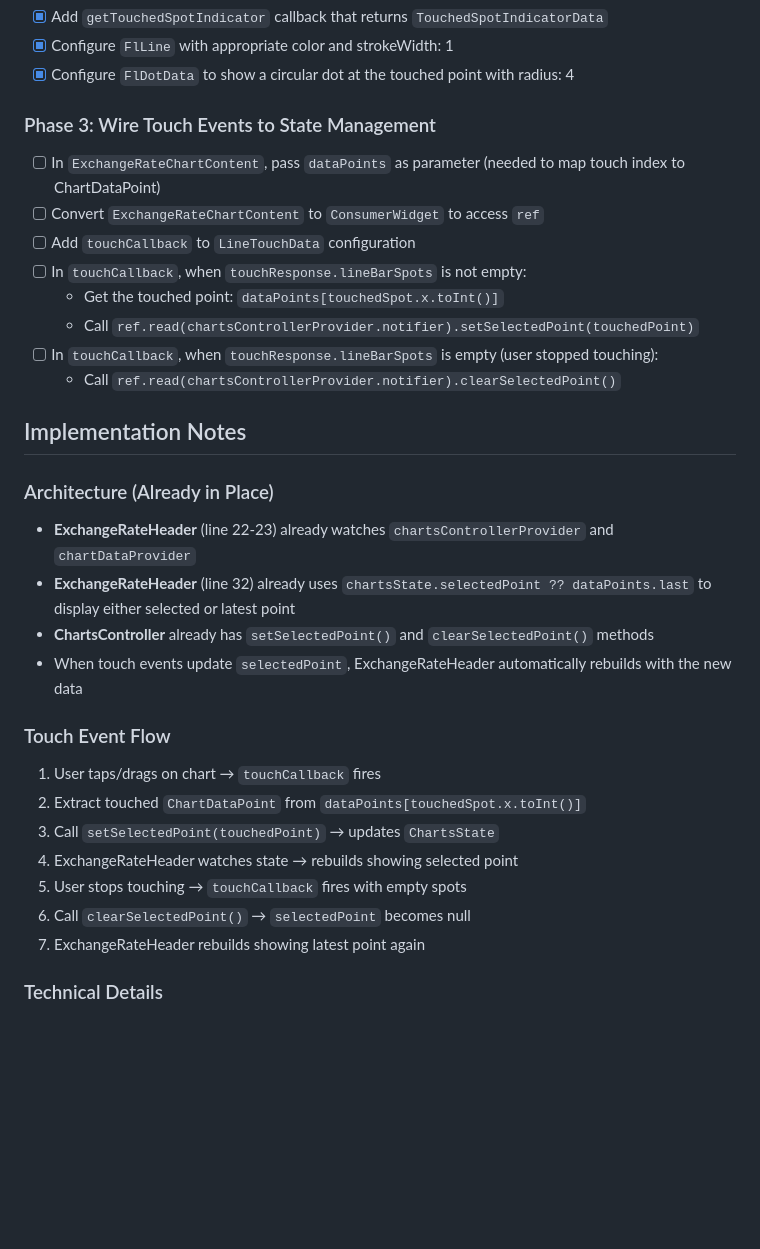
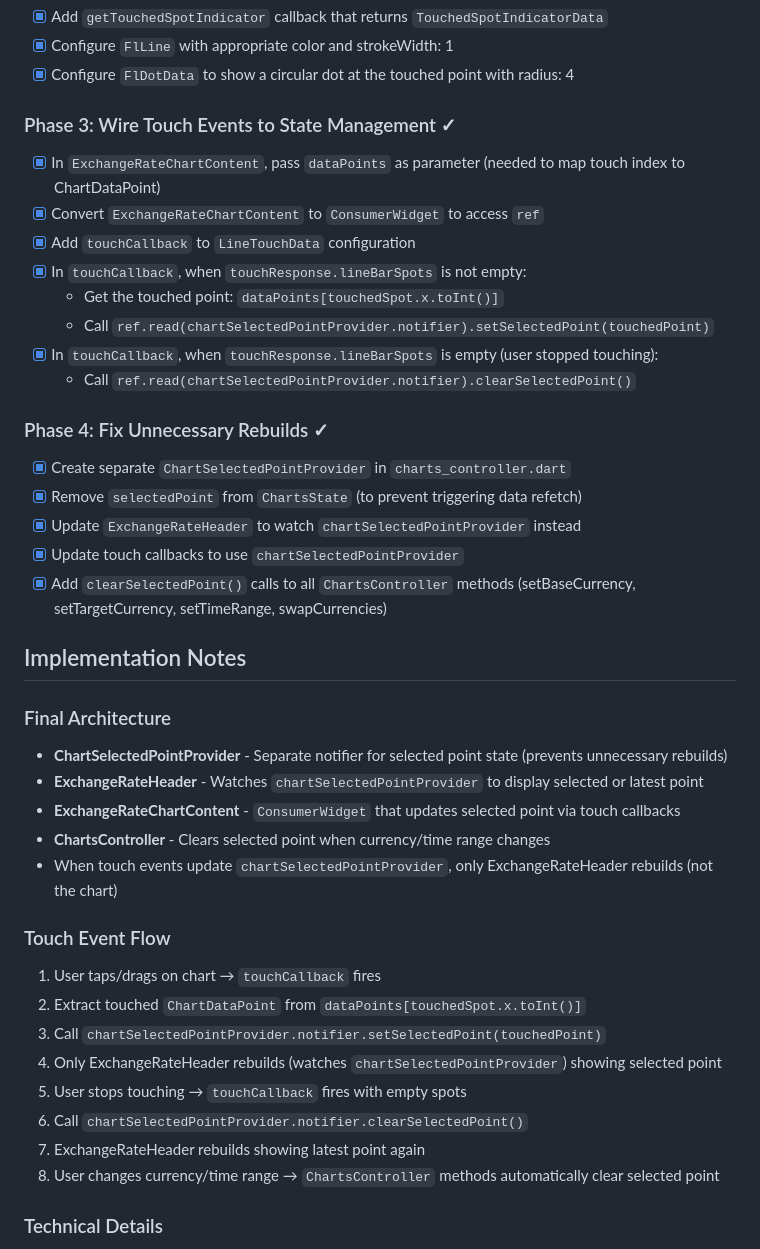
Before and after one commit to bizz84/currency_converter, a Markdown page: ai_specs/009-charts-user-interaction-plan.md, the part around the change. GitHub-like rendering; blank space fills up the shorter version.

Commit message:
docs(specs): mark all phases complete and update architecture
Update plan with Phase 4 (fix rebuilds) and final architecture
showing separate ChartSelectedPointProvider pattern.

🤖 Generated with [Claude Code](https://claude.com/claude-code)

Co-Authored-By: Claude <noreply@anthropic.com>

```diff
--- a/ai_specs/009-charts-user-interaction-plan.md
+++ b/ai_specs/009-charts-user-interaction-plan.md
@@ -18,35 +18,45 @@ Add interactive touch functionality to the exchange rate chart, enabling users t
 - [x] Configure `FlLine` with appropriate color and strokeWidth: 1
 - [x] Configure `FlDotData` to show a circular dot at the touched point with radius: 4
 
-### Phase 3: Wire Touch Events to State Management
+### Phase 3: Wire Touch Events to State Management ✓
 
-- [ ] In `ExchangeRateChartContent`, pass `dataPoints` as parameter (needed to map touch index to ChartDataPoint)
-- [ ] Convert `ExchangeRateChartContent` to `ConsumerWidget` to access `ref`
-- [ ] Add `touchCallback` to `LineTouchData` configuration
-- [ ] In `touchCallback`, when `touchResponse.lineBarSpots` is not empty:
+- [x] In `ExchangeRateChartContent`, pass `dataPoints` as parameter (needed to map touch index to ChartDataPoint)
+- [x] Convert `ExchangeRateChartContent` to `ConsumerWidget` to access `ref`
+- [x] Add `touchCallback` to `LineTouchData` configuration
+- [x] In `touchCallback`, when `touchResponse.lineBarSpots` is not empty:
   - Get the touched point: `dataPoints[touchedSpot.x.toInt()]`
-  - Call `ref.read(chartsControllerProvider.notifier).setSelectedPoint(touchedPoint)`
-- [ ] In `touchCallback`, when `touchResponse.lineBarSpots` is empty (user stopped touching):
-  - Call `ref.read(chartsControllerProvider.notifier).clearSelectedPoint()`
+  - Call `ref.read(chartSelectedPointProvider.notifier).setSelectedPoint(touchedPoint)`
+- [x] In `touchCallback`, when `touchResponse.lineBarSpots` is empty (user stopped touching):
+  - Call `ref.read(chartSelectedPointProvider.notifier).clearSelectedPoint()`
+
+### Phase 4: Fix Unnecessary Rebuilds ✓
+
+- [x] Create separate `ChartSelectedPointProvider` in `charts_controller.dart`
+- [x] Remove `selectedPoint` from `ChartsState` (to prevent triggering data refetch)
+- [x] Update `ExchangeRateHeader` to watch `chartSelectedPointProvider` instead
+- [x] Update touch callbacks to use `chartSelectedPointProvider`
+- [x] Add `clearSelectedPoint()` calls to all `ChartsController` methods (setBaseCurrency, setTargetCurrency, setTimeRange, swapCurrencies)
 
 ## Implementation Notes
 
-### Architecture (Already in Place)
+### Final Architecture
 
-- **ExchangeRateHeader** (line 22-23) already watches `chartsControllerProvider` and `chartDataProvider`
-- **ExchangeRateHeader** (line 32) already uses `chartsState.selectedPoint ?? dataPoints.last` to display either selected or latest point
-- **ChartsController** already has `setSelectedPoint()` and `clearSelectedPoint()` methods
-- When touch events update `selectedPoint`, ExchangeRateHeader automatically rebuilds with the new data
+- **ChartSelectedPointProvider** - Separate notifier for selected point state (prevents unnecessary rebuilds)
+- **ExchangeRateHeader** - Watches `chartSelectedPointProvider` to display selected or latest point
+- **ExchangeRateChartContent** - `ConsumerWidget` that updates selected point via touch callbacks
+- **ChartsController** - Clears selected point when currency/time range changes
+- When touch events update `chartSelectedPointProvider`, only ExchangeRateHeader rebuilds (not the chart)
 
 ### Touch Event Flow
 
 1. User taps/drags on chart → `touchCallback` fires
 2. Extract touched `ChartDataPoint` from `dataPoints[touchedSpot.x.toInt()]`
-3. Call `setSelectedPoint(touchedPoint)` → updates `ChartsState`
-4. ExchangeRateHeader watches state → rebuilds showing selected point
+3. Call `chartSelectedPointProvider.notifier.setSelectedPoint(touchedPoint)`
+4. Only ExchangeRateHeader rebuilds (watches `chartSelectedPointProvider`) showing selected point
 5. User stops touching → `touchCallback` fires with empty spots
-6. Call `clearSelectedPoint()` → `selectedPoint` becomes null
+6. Call `chartSelectedPointProvider.notifier.clearSelectedPoint()`
 7. ExchangeRateHeader rebuilds showing latest point again
+8. User changes currency/time range → `ChartsController` methods automatically clear selected point
 
 ### Technical Details
 
```
